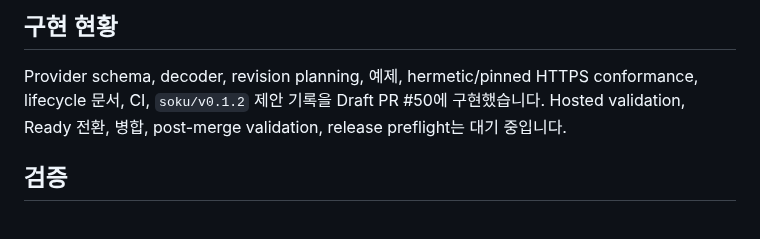
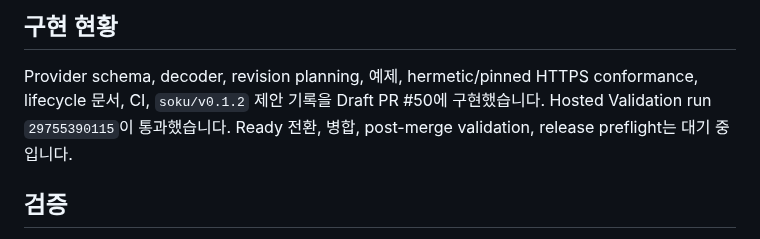
Before and after one commit to Soku-JINSEOK/Soku-Convention-Boilerplate, a Markdown page: docs/issues/issue-44-task-report.md, the part around one of its changes. Drawn GitHub-style.

```diff
--- a/docs/issues/issue-44-task-report.md
+++ b/docs/issues/issue-44-task-report.md
@@ -197,8 +205,8 @@ test를 추가합니다.
 
 Provider schema, decoder, revision planning, 예제, hermetic/pinned HTTPS
 conformance, lifecycle 문서, CI, `soku/v0.1.2` 제안 기록을 Draft PR #50에
-구현했습니다. Hosted validation, Ready 전환, 병합, post-merge validation,
-release preflight는 대기 중입니다.
+구현했습니다. Hosted Validation run `29755390115`이 통과했습니다.
+Ready 전환, 병합, post-merge validation, release preflight는 대기 중입니다.
 
 ## 검증
 
```
Also changed, not shown: other parts of docs/issues/issue-44-task-report.md (+15 -2 lines).
